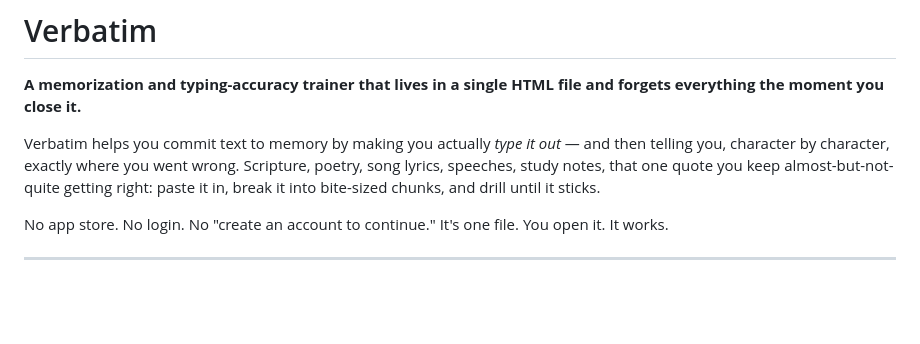
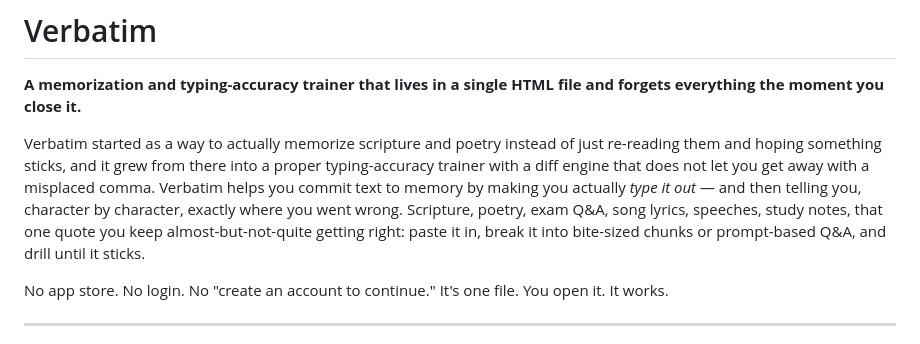
Before and after one commit to yuriy144/verbatim, a Markdown page: README.md, the part around the change. Rendered like a GitHub page; blank space fills up the shorter version.

Commit message:
Update README.md
Giving background to how this started

```diff
--- a/README.md
+++ b/README.md
@@ -2,7 +2,7 @@
 
 **A memorization and typing-accuracy trainer that lives in a single HTML file and forgets everything the moment you close it.**
 
-Verbatim helps you commit text to memory by making you actually *type it out* — and then telling you, character by character, exactly where you went wrong. Scripture, poetry, song lyrics, speeches, study notes, that one quote you keep almost-but-not-quite getting right: paste it in, break it into bite-sized chunks, and drill until it sticks.
+Verbatim started as a way to actually memorize scripture and poetry instead of just re-reading them and hoping something sticks, and it grew from there into a proper typing-accuracy trainer with a diff engine that does not let you get away with a misplaced comma. Verbatim helps you commit text to memory by making you actually *type it out* — and then telling you, character by character, exactly where you went wrong. Scripture, poetry, exam Q&A, song lyrics, speeches, study notes, that one quote you keep almost-but-not-quite getting right: paste it in, break it into bite-sized chunks or prompt-based Q&A, and drill until it sticks.
 
 No app store. No login. No "create an account to continue." It's one file. You open it. It works.
 
```
